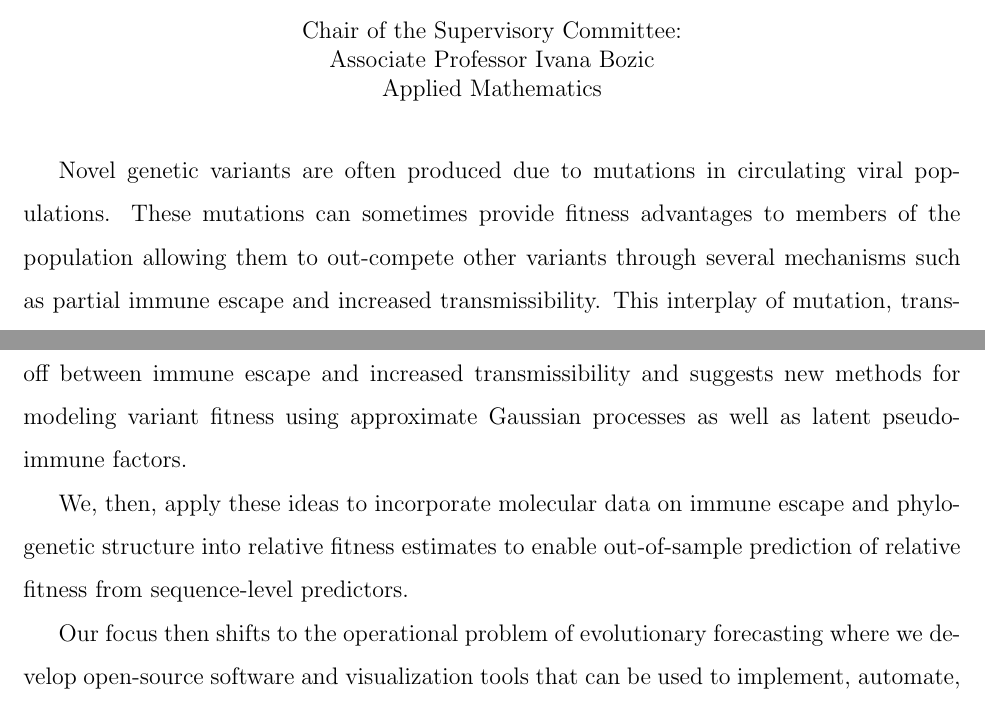
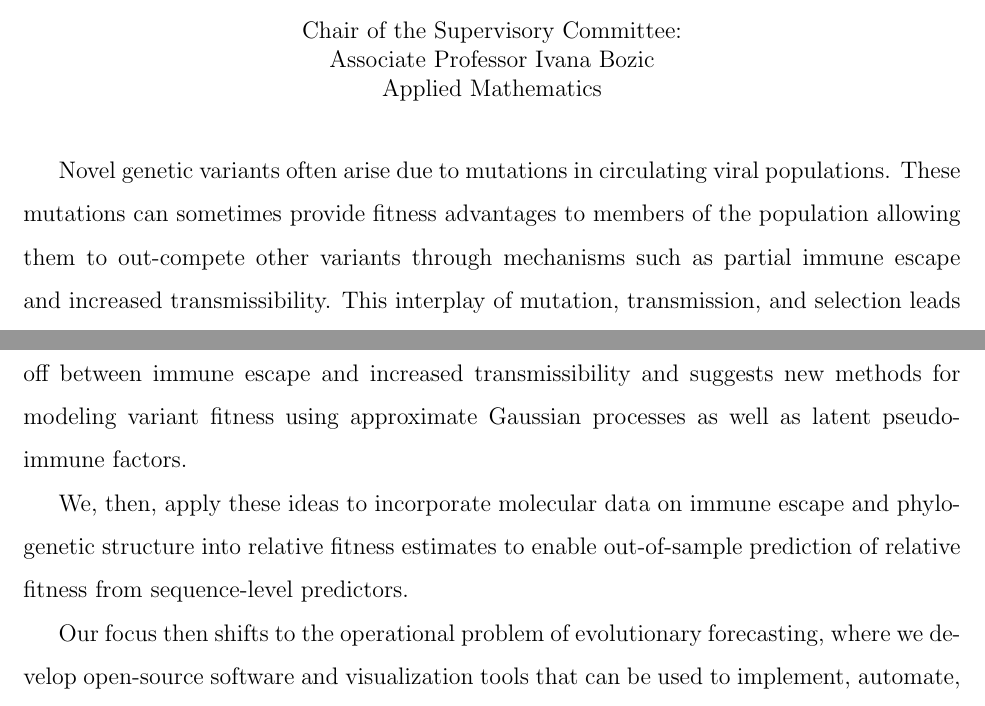
Before and after one commit to marlinfiggins/dissertation, a LaTeX thesis (dissertation/dissertation_Figgins.tex): two parts of pages 3 and 4 of 217, joined at a grey line, cut so that both start at the same text. Compiled offline with pdfLaTeX.

Commit message:
Abstract: grammar edits

```diff
--- a/dissertation/dissertation_Figgins.tex
+++ b/dissertation/dissertation_Figgins.tex
@@ -161,8 +161,8 @@
 \setcounter{page}{-1}
 \abstract{%
 
-Novel genetic variants are often produced due to mutations in circulating viral populations.
-These mutations can sometimes provide fitness advantages to members of the population allowing them to out-compete other variants through several mechanisms such as partial immune escape and increased transmissibility.
+Novel genetic variants often arise due to mutations in circulating viral populations.
+These mutations can sometimes provide fitness advantages to members of the population allowing them to out-compete other variants through mechanisms such as partial immune escape and increased transmissibility.
 This interplay of mutation, transmission, and selection leads to evolution in the population.
 Therefore, understanding the genetic composition of viral populations and its relation to virus phenotype can be useful for understanding the current and future epidemic potential of viral variants.
 
```
Also changed, not shown: dissertation/dissertation_Figgins.tex (2 more changed lines).
